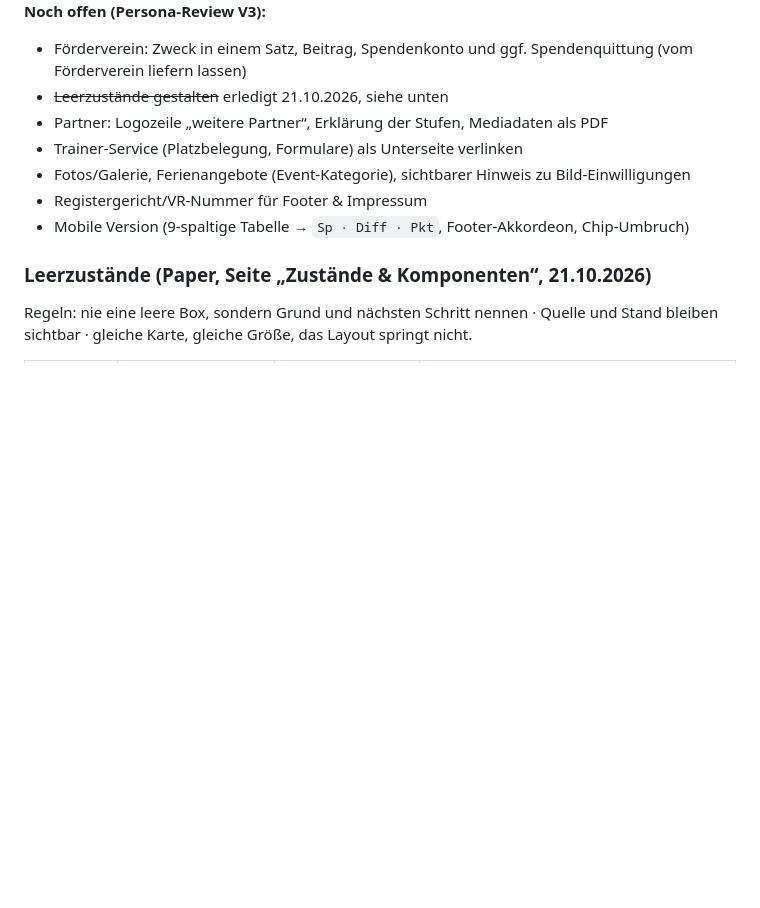
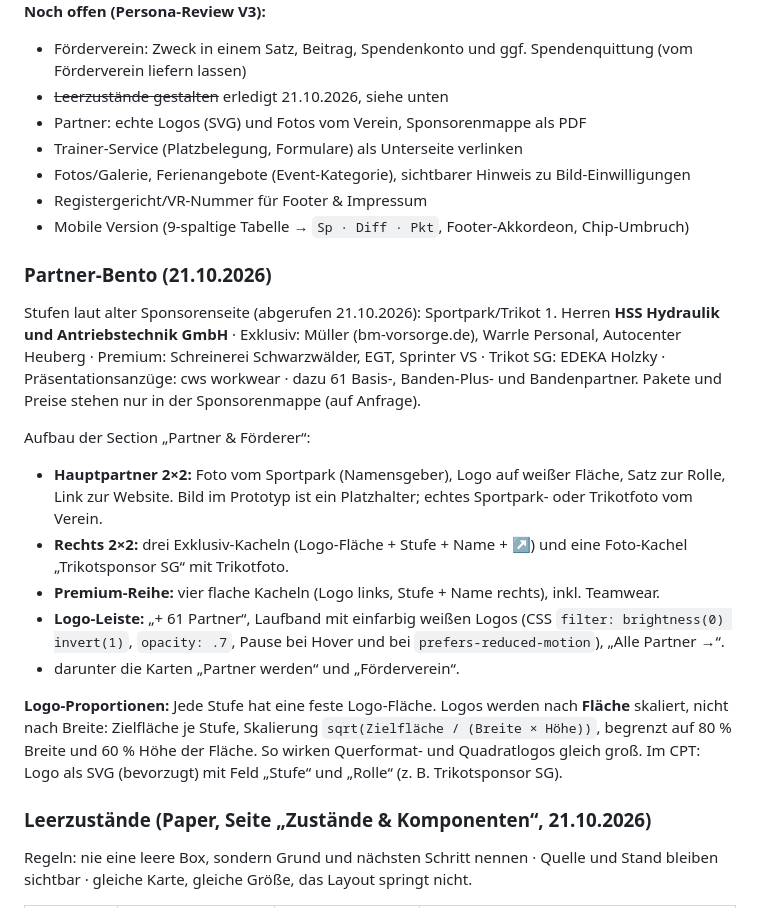
Before and after one commit to tobiashaas/FC-Koenigsfeld, a Markdown page: docs/redesign-konzept.md, the part around the change. Drawn GitHub-style; blank space fills up the shorter version.

Commit message:
Concept: partner bento with main partner, tiers and logo sizing rule
Co-Authored-By: Claude Opus 5.5 <noreply@anthropic.com>

```diff
--- a/docs/redesign-konzept.md
+++ b/docs/redesign-konzept.md
@@ -63,11 +63,24 @@ Danach folgt der Nachbau im Design-Tool, dann Etch + WordPress + ACSS.
 **Noch offen (Persona-Review V3):**
 - Förderverein: Zweck in einem Satz, Beitrag, Spendenkonto und ggf. Spendenquittung (vom Förderverein liefern lassen)
 - ~~Leerzustände gestalten~~ erledigt 21.10.2026, siehe unten
-- Partner: Logozeile „weitere Partner“, Erklärung der Stufen, Mediadaten als PDF
+- Partner: echte Logos (SVG) und Fotos vom Verein, Sponsorenmappe als PDF
 - Trainer-Service (Platzbelegung, Formulare) als Unterseite verlinken
 - Fotos/Galerie, Ferienangebote (Event-Kategorie), sichtbarer Hinweis zu Bild-Einwilligungen
 - Registergericht/VR-Nummer für Footer & Impressum
 - Mobile Version (9-spaltige Tabelle → `Sp · Diff · Pkt`, Footer-Akkordeon, Chip-Umbruch)
+
+### Partner-Bento (21.10.2026)
+
+Stufen laut alter Sponsorenseite (abgerufen 21.10.2026): Sportpark/Trikot 1. Herren **HSS Hydraulik und Antriebstechnik GmbH** · Exklusiv: Müller (bm-vorsorge.de), Warrle Personal, Autocenter Heuberg · Premium: Schreinerei Schwarzwälder, EGT, Sprinter VS · Trikot SG: EDEKA Holzky · Präsentationsanzüge: cws workwear · dazu 61 Basis-, Banden-Plus- und Bandenpartner. Pakete und Preise stehen nur in der Sponsorenmappe (auf Anfrage).
+
+Aufbau der Section „Partner & Förderer“:
+- **Hauptpartner 2×2:** Foto vom Sportpark (Namensgeber), Logo auf weißer Fläche, Satz zur Rolle, Link zur Website. Bild im Prototyp ist ein Platzhalter; echtes Sportpark- oder Trikotfoto vom Verein.
+- **Rechts 2×2:** drei Exklusiv-Kacheln (Logo-Fläche + Stufe + Name + ↗) und eine Foto-Kachel „Trikotsponsor SG“ mit Trikotfoto.
+- **Premium-Reihe:** vier flache Kacheln (Logo links, Stufe + Name rechts), inkl. Teamwear.
+- **Logo-Leiste:** „+ 61 Partner“, Laufband mit einfarbig weißen Logos (CSS `filter: brightness(0) invert(1)`, `opacity: .7`, Pause bei Hover und bei `prefers-reduced-motion`), „Alle Partner →“.
+- darunter die Karten „Partner werden“ und „Förderverein“.
+
+**Logo-Proportionen:** Jede Stufe hat eine feste Logo-Fläche. Logos werden nach **Fläche** skaliert, nicht nach Breite: Zielfläche je Stufe, Skalierung `sqrt(Zielfläche / (Breite × Höhe))`, begrenzt auf 80 % Breite und 60 % Höhe der Fläche. So wirken Querformat- und Quadratlogos gleich groß. Im CPT: Logo als SVG (bevorzugt) mit Feld „Stufe“ und „Rolle“ (z. B. Trikotsponsor SG).
 
 ### Leerzustände (Paper, Seite „Zustände & Komponenten“, 21.10.2026)
 
```
